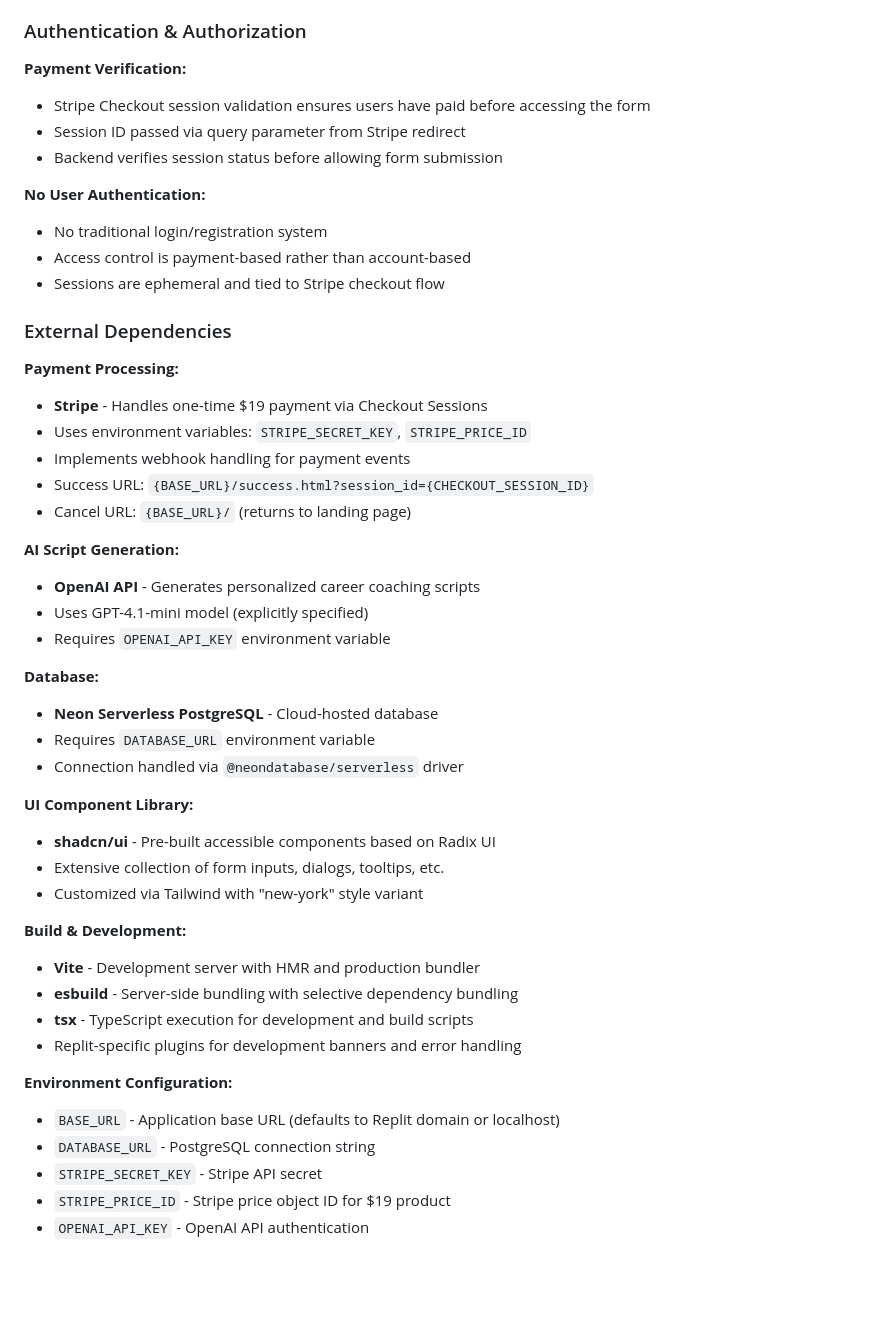
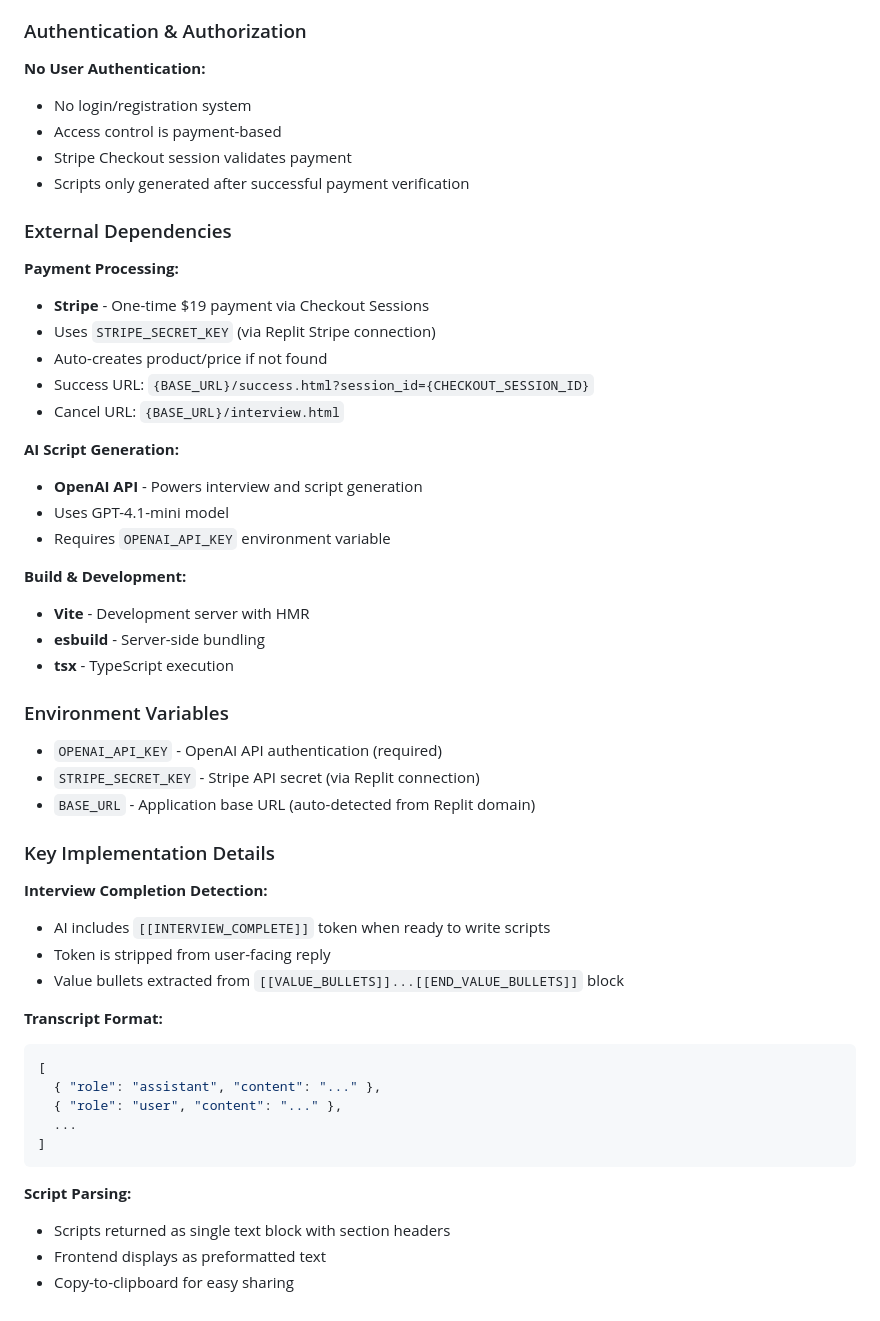
Before and after one commit to noahlevin/Serious-People, a Markdown page: replit.md, the part around one of its changes. Drawn GitHub-style; blank space fills up the shorter version.

````diff
--- a/replit.md
+++ b/replit.md
@@ -71,49 +70,54 @@ Preferred communication style: Simple, everyday language.
 
 ### Authentication & Authorization
 
-**Payment Verification:**
-- Stripe Checkout session validation ensures users have paid before accessing the form
-- Session ID passed via query parameter from Stripe redirect
-- Backend verifies session status before allowing form submission
-
 **No User Authentication:**
-- No traditional login/registration system
-- Access control is payment-based rather than account-based
-- Sessions are ephemeral and tied to Stripe checkout flow
+- No login/registration system
+- Access control is payment-based
+- Stripe Checkout session validates payment
+- Scripts only generated after successful payment verification
 
 ### External Dependencies
 
 **Payment Processing:**
-- **Stripe** - Handles one-time $19 payment via Checkout Sessions
-- Uses environment variables: `STRIPE_SECRET_KEY`, `STRIPE_PRICE_ID`
-- Implements webhook handling for payment events
+- **Stripe** - One-time $19 payment via Checkout Sessions
+- Uses `STRIPE_SECRET_KEY` (via Replit Stripe connection)
+- Auto-creates product/price if not found
 - Success URL: `{BASE_URL}/success.html?session_id={CHECKOUT_SESSION_ID}`
-- Cancel URL: `{BASE_URL}/` (returns to landing page)
+- Cancel URL: `{BASE_URL}/interview.html`
 
 **AI Script Generation:**
-- **OpenAI API** - Generates personalized career coaching scripts
-- Uses GPT-4.1-mini model (explicitly specified)
+- **OpenAI API** - Powers interview and script generation
+- Uses GPT-4.1-mini model
 - Requires `OPENAI_API_KEY` environment variable
 
-**Database:**
-- **Neon Serverless PostgreSQL** - Cloud-hosted database
-- Requires `DATABASE_URL` environment variable
-- Connection handled via `@neondatabase/serverless` driver
+**Build & Development:**
+- **Vite** - Development server with HMR
+- **esbuild** - Server-side bundling
+- **tsx** - TypeScript execution
 
-**UI Component Library:**
-- **shadcn/ui** - Pre-built accessible components based on Radix UI
-- Extensive collection of form inputs, dialogs, tooltips, etc.
-- Customized via Tailwind with "new-york" style variant
+### Environment Variables
 
-**Build & Development:**
-- **Vite** - Development server with HMR and production bundler
-- **esbuild** - Server-side bundling with selective dependency bundling
-- **tsx** - TypeScript execution for development and build scripts
-- Replit-specific plugins for development banners and error handling
+- `OPENAI_API_KEY` - OpenAI API authentication (required)
+- `STRIPE_SECRET_KEY` - Stripe API secret (via Replit connection)
+- `BASE_URL` - Application base URL (auto-detected from Replit domain)
 
-**Environment Configuration:**
-- `BASE_URL` - Application base URL (defaults to Replit domain or localhost)
-- `DATABASE_URL` - PostgreSQL connection string
-- `STRIPE_SECRET_KEY` - Stripe API secret
-- `STRIPE_PRICE_ID` - Stripe price object ID for $19 product
-- `OPENAI_API_KEY` - OpenAI API authentication
+### Key Implementation Details
+
+**Interview Completion Detection:**
+- AI includes `[[INTERVIEW_COMPLETE]]` token when ready to write scripts
+- Token is stripped from user-facing reply
+- Value bullets extracted from `[[VALUE_BULLETS]]...[[END_VALUE_BULLETS]]` block
+
+**Transcript Format:**
+```json
+[
+  { "role": "assistant", "content": "..." },
+  { "role": "user", "content": "..." },
+  ...
+]
+```
+
+**Script Parsing:**
+- Scripts returned as single text block with section headers
+- Frontend displays as preformatted text
+- Copy-to-clipboard for easy sharing
````
Also changed, not shown: other parts of replit.md (+42 -43 lines).
